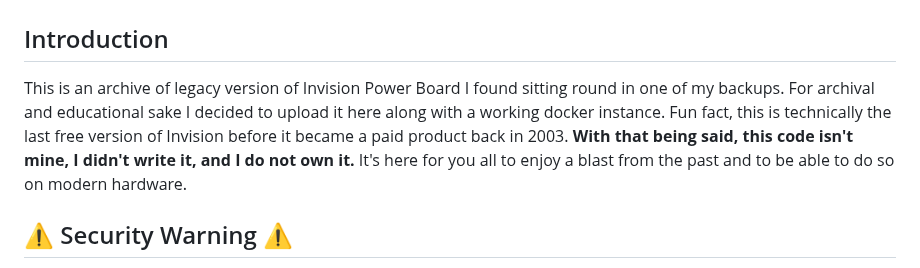
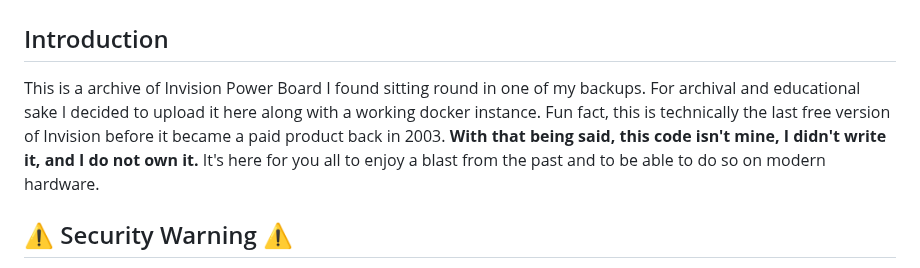
Before and after one commit to CelestinaDragoni/IPB-1.3.1-LegacyArchive, a Markdown page: readme.md, the part around the change. Rendered like a GitHub page.

```diff
--- a/readme.md
+++ b/readme.md
@@ -1,7 +1,7 @@
 # Invision Power Board v1.3.1 Archive (w/ Working Docker)
 
 ## Introduction
-This is an archive of legacy version of Invision Power Board I found sitting round in one of my backups. For archival and educational sake I decided to upload it here along with a working docker instance. Fun fact, this is technically the last free version of Invision before it became a paid product back in 2003. **With that being said, this code isn't mine, I didn't write it, and I do not own it.** It's here for you all to enjoy a blast from the past and to be able to do so on modern hardware.
+This is a archive of Invision Power Board I found sitting round in one of my backups. For archival and educational sake I decided to upload it here along with a working docker instance. Fun fact, this is technically the last free version of Invision before it became a paid product back in 2003. **With that being said, this code isn't mine, I didn't write it, and I do not own it.** It's here for you all to enjoy a blast from the past and to be able to do so on modern hardware.
 
 ## ⚠️ Security Warning ⚠️
 This is very much legacy software written in PHP 4 syntax and only runs correctly under MySQL 4 **You should not for any reason run this software on a production server.** I don't even know why you would to be completely honest. If you're looking for bulletin board software there are plenty of modern day and updated platforms you can use such as:
```
